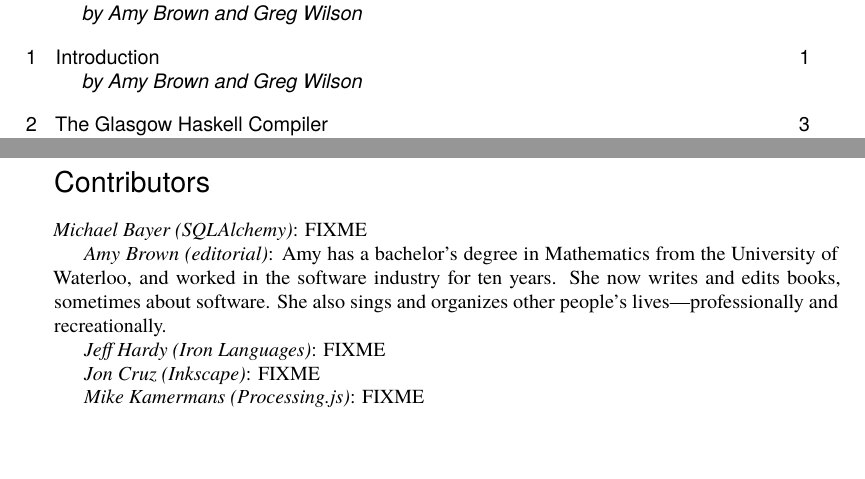
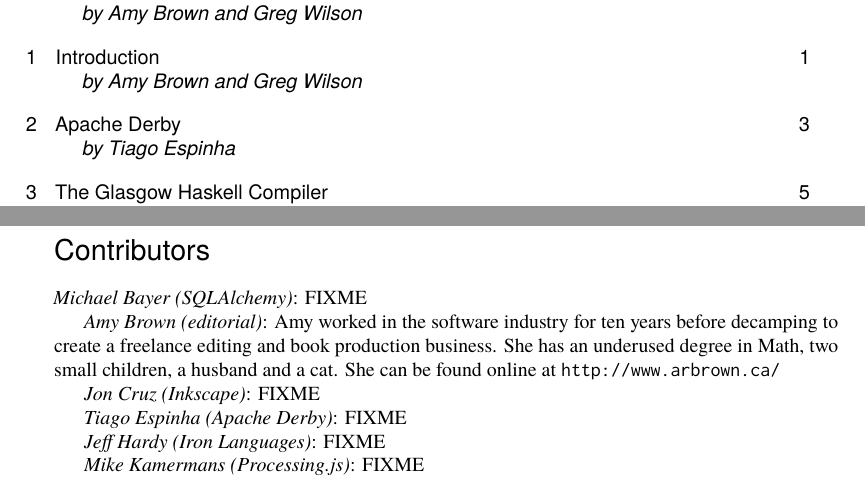
Before and after one commit to catlee/aosa-volume2, a LaTeX thesis (tex/en/aosa2.tex, which reads tex/en/intro.tex): two parts of pages 2 and 5 of 31 before the commit and two parts of pages 2 and 7 of 35 after it, joined at a grey line, cut so that both start at the same text, the shorter picture padded with empty space. Compiled offline with pdfLaTeX.

Commit message:
Added Apache Derby to book; also changed template to reflect new directory structure
git-svn-id: http://www.aosabook.org/svn/volume2@300 dd5aa6cc-de63-413d-92ad-03a14aac4e6a

```diff
--- a/tex/en/intro.tex
+++ b/tex/en/intro.tex
@@ -6,15 +6,16 @@
 
 \emph{Michael Bayer (SQLAlchemy)}: FIXME
 
-\emph{Amy Brown (editorial)}: Amy has a bachelor's degree in
-Mathematics from the University of Waterloo, and worked in the
-software industry for ten years.  She now writes and edits books,
-sometimes about software. She also sings and organizes other people's
-lives---professionally and recreationally.
+\emph{Amy Brown (editorial)}: Amy worked in the software industry for
+ten years before decamping to create a freelance editing and book production
+business. She has an underused degree in Math, two small children, a
+husband and a cat. She can be found online at \url{http://www.arbrown.ca/}
+
+\emph{Jon Cruz (Inkscape)}: FIXME
+
+\emph{Tiago Espinha (Apache Derby)}: FIXME
 
 \emph{Jeff Hardy (Iron Languages)}: FIXME
-
-\emph{Jon Cruz (Inkscape)}: FIXME
 
 \emph{Mike Kamermans (Processing.js)}: FIXME
 
```
Also changed, not shown: tex/en/TEMPLATE.tex (+2 -1 lines), tex/en/aderby.tex (+3 -2 lines), tex/en/aosa2.tex (+1 -0 lines).
